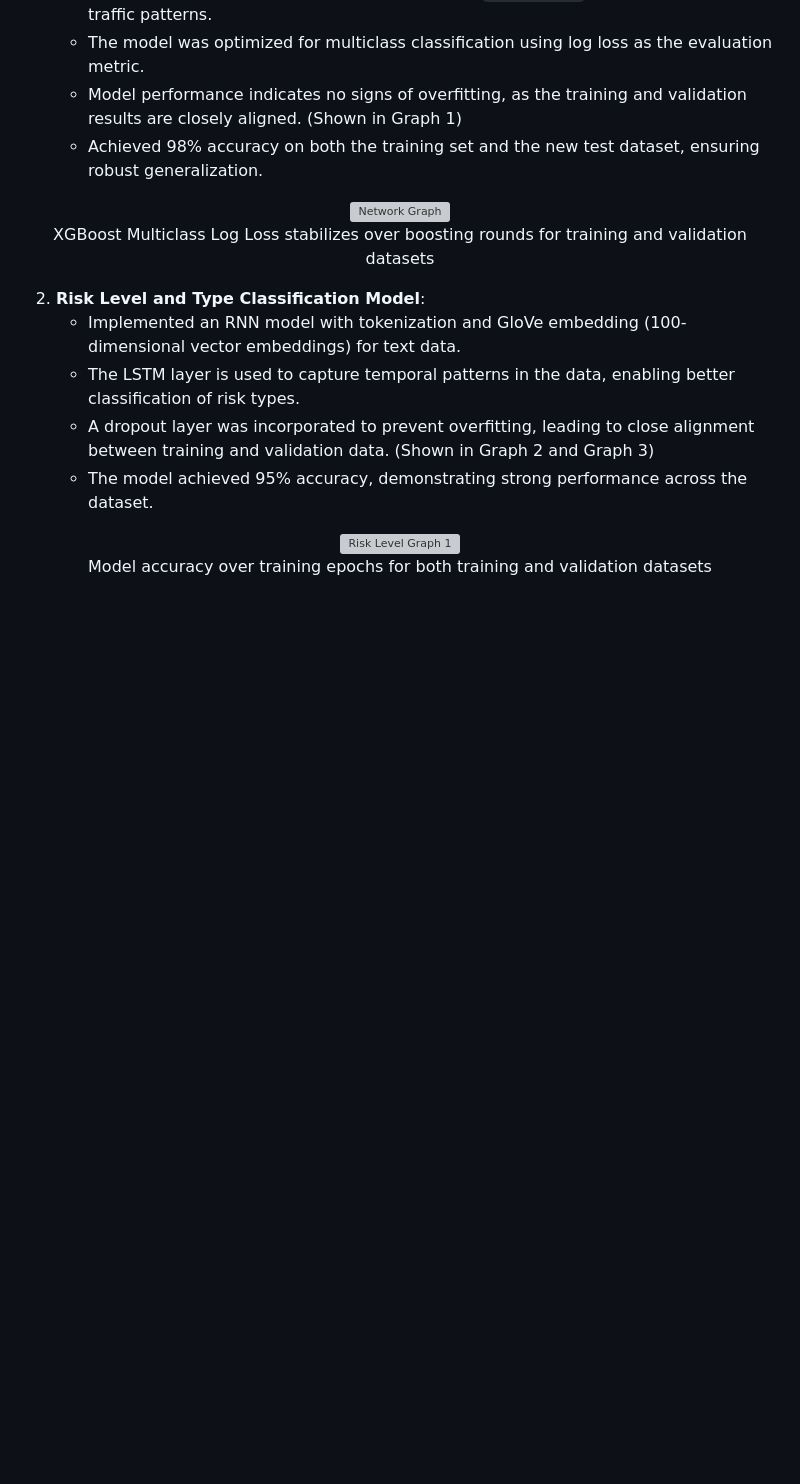
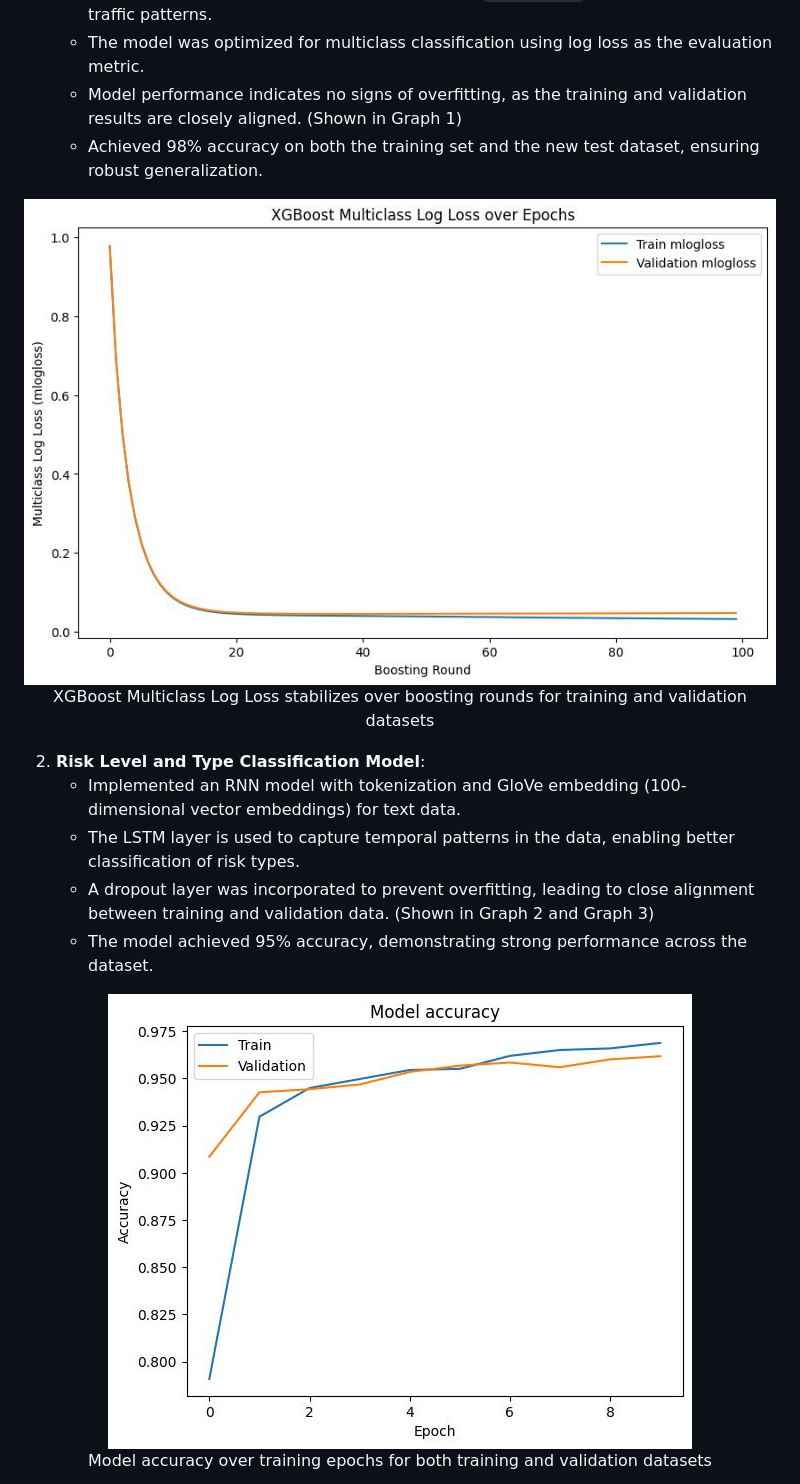
Before and after one commit to areebahmeddd/Crypta, a Markdown page: README.md, the part around one of its changes. Rendered like a GitHub page; blank space fills up the shorter version; grey boxes are pictures that could not be loaded.

```diff
--- a/README.md
+++ b/README.md
@@ -88,7 +88,7 @@ Additionally, the tool supports live drive detection, allowing investigators to
    - Achieved 98% accuracy on both the training set and the new test dataset, ensuring robust generalization.
 
 <p align="center">
-  <img src="assets/ai/network.png" alt="Network Graph">
+  <img src="assets/ai/network.jpg" alt="Network Graph">
   <br>
   XGBoost Multiclass Log Loss stabilizes over boosting rounds for training and validation datasets
 </p>
@@ -100,7 +100,7 @@ Additionally, the tool supports live drive detection, allowing investigators to
    - The model achieved 95% accuracy, demonstrating strong performance across the dataset.
 
 <p align="center">
-  <img src="assets/ai/risk_level-1.png" alt="Risk Level Graph 1">
+  <img src="assets/ai/risk_level-1.jpg" alt="Risk Level Graph 1">
   <br>
   Model accuracy over training epochs for both training and validation datasets
 </p>
```
Also changed, not shown: other parts of README.md (+4 -4 lines).
